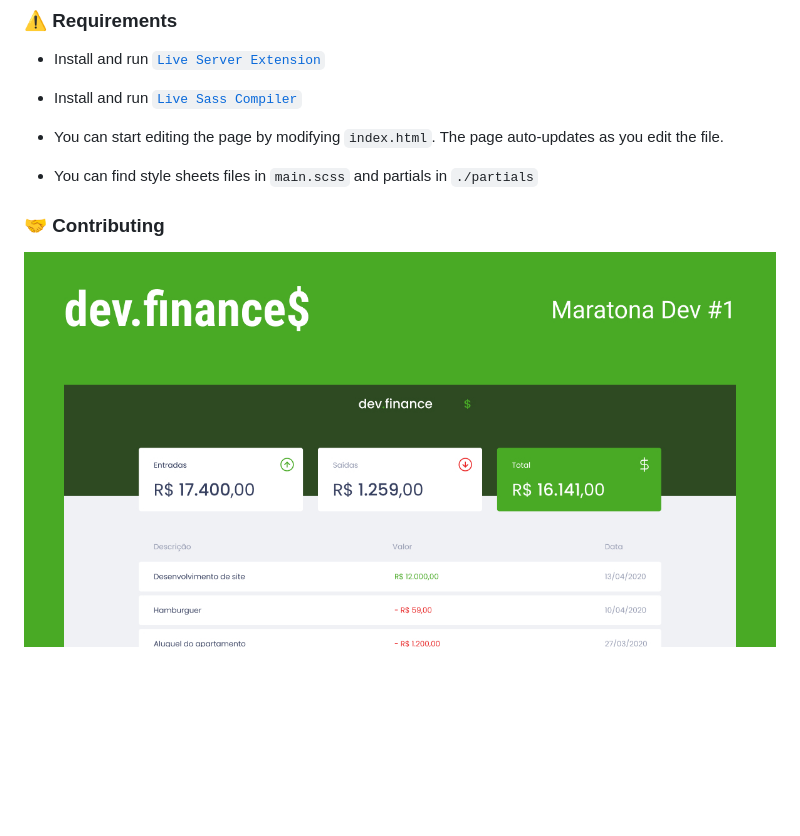
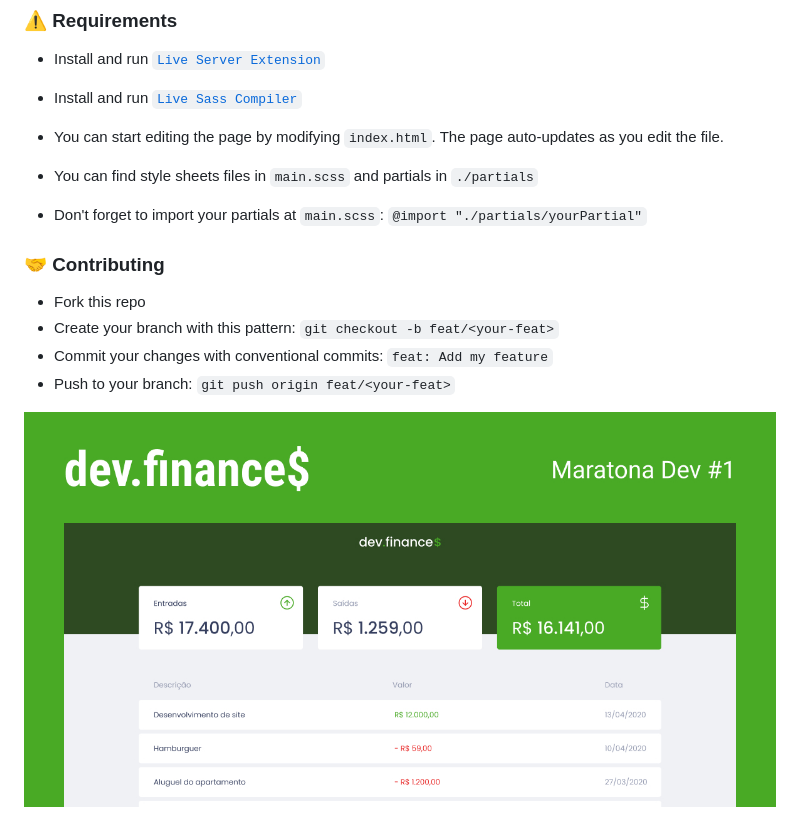
Before and after one commit to olivpeter/devfinances, a Markdown page: README.md, the part around the change printed below. Drawn GitHub-style; pictures changed too: assests/img/og_Image_1200x630.jpg; blank space fills up the shorter version.

```diff
--- a/README.md
+++ b/README.md
@@ -47,7 +47,13 @@ code .
 
 - You can start editing the page by modifying `index.html`. The page auto-updates as you edit the file.
 - You can find style sheets files in `main.scss` and partials in `./partials`
+- Don't forget to import your partials at `main.scss`: `@import "./partials/yourPartial"`
 
 ### 🤝 Contributing
 
+- Fork this repo
+- Create your branch with this pattern: `git checkout -b feat/<your-feat>`
+- Commit your changes with conventional commits: `feat: Add my feature`
+- Push to your branch: `git push origin feat/<your-feat>`
+
 ![](./assests/img/og_Image_1200x630.jpg)
```
Also changed, not shown: other parts of README.md (+1 -1 lines), 9 other files.
